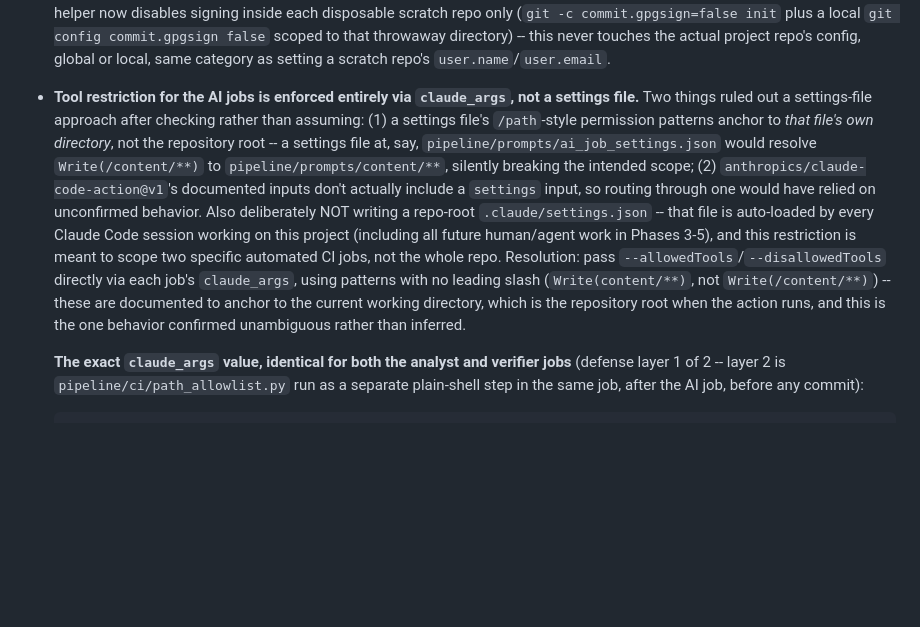
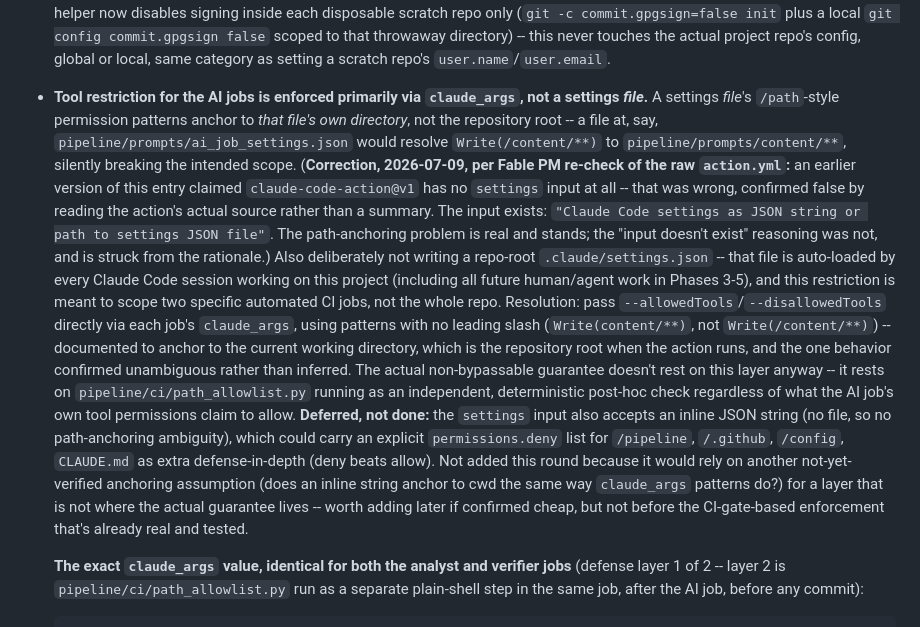
Before and after one commit to 0xfanbase/DA-Radar, a Markdown page: IMPROVEMENT_BACKLOG.md, the part around the change. Drawn GitHub-style; blank space fills up the shorter version.

Commit message:
docs: correct false claim about claude-code-action's settings input
Fable PM checkpoint A caught it: the action DOES have a documented
settings input (JSON string or file path). The path-anchoring concern for
a settings FILE still stands and is the real reason claude_args is used
instead; the 'input doesn't exist' claim was simply wrong and is struck.
Noted the inline-JSON-string deny-rule hardening as a deferred, non-
blocking option since the actual enforcement guarantee rests on
pipeline/ci/path_allowlist.py, not this layer.

```diff
--- a/IMPROVEMENT_BACKLOG.md
+++ b/IMPROVEMENT_BACKLOG.md
@@ -208,21 +208,32 @@ Key decisions arising from that review and from implementation itself:
   scratch repo only (`git -c commit.gpgsign=false init` plus a local `git config commit.gpgsign
   false` scoped to that throwaway directory) -- this never touches the actual project repo's
   config, global or local, same category as setting a scratch repo's `user.name`/`user.email`.
-- **Tool restriction for the AI jobs is enforced entirely via `claude_args`, not a settings
-  file.** Two things ruled out a settings-file approach after checking rather than assuming: (1)
-  a settings file's `/path`-style permission patterns anchor to *that file's own directory*, not
-  the repository root -- a settings file at, say, `pipeline/prompts/ai_job_settings.json` would
-  resolve `Write(/content/**)` to `pipeline/prompts/content/**`, silently breaking the intended
-  scope; (2) `anthropics/claude-code-action@v1`'s documented inputs don't actually include a
-  `settings` input, so routing through one would have relied on unconfirmed behavior. Also
-  deliberately NOT writing a repo-root `.claude/settings.json` -- that file is auto-loaded by
-  every Claude Code session working on this project (including all future human/agent work in
-  Phases 3-5), and this restriction is meant to scope two specific automated CI jobs, not the
-  whole repo. Resolution: pass `--allowedTools`/`--disallowedTools` directly via each job's
-  `claude_args`, using patterns with no leading slash (`Write(content/**)`, not
-  `Write(/content/**)`) -- these are documented to anchor to the current working directory, which
-  is the repository root when the action runs, and this is the one behavior confirmed
-  unambiguous rather than inferred.
+- **Tool restriction for the AI jobs is enforced primarily via `claude_args`, not a settings
+  *file*.** A settings *file*'s `/path`-style permission patterns anchor to *that file's own
+  directory*, not the repository root -- a file at, say, `pipeline/prompts/ai_job_settings.json`
+  would resolve `Write(/content/**)` to `pipeline/prompts/content/**`, silently breaking the
+  intended scope. (**Correction, 2026-07-09, per Fable PM re-check of the raw `action.yml`:** an
+  earlier version of this entry claimed `claude-code-action@v1` has no `settings` input at all --
+  that was wrong, confirmed false by reading the action's actual source rather than a summary.
+  The input exists: `"Claude Code settings as JSON string or path to settings JSON file"`. The
+  path-anchoring problem is real and stands; the "input doesn't exist" reasoning was not, and is
+  struck from the rationale.) Also deliberately not writing a repo-root `.claude/settings.json`
+  -- that file is auto-loaded by every Claude Code session working on this project (including all
+  future human/agent work in Phases 3-5), and this restriction is meant to scope two specific
+  automated CI jobs, not the whole repo. Resolution: pass `--allowedTools`/`--disallowedTools`
+  directly via each job's `claude_args`, using patterns with no leading slash
+  (`Write(content/**)`, not `Write(/content/**)`) -- documented to anchor to the current working
+  directory, which is the repository root when the action runs, and the one behavior confirmed
+  unambiguous rather than inferred. The actual non-bypassable guarantee doesn't rest on this
+  layer anyway -- it rests on `pipeline/ci/path_allowlist.py` running as an independent, deterministic
+  post-hoc check regardless of what the AI job's own tool permissions claim to allow.
+  **Deferred, not done:** the `settings` input also accepts an inline JSON string (no file, so no
+  path-anchoring ambiguity), which could carry an explicit `permissions.deny` list for
+  `/pipeline`, `/.github`, `/config`, `CLAUDE.md` as extra defense-in-depth (deny beats allow).
+  Not added this round because it would rely on another not-yet-verified anchoring assumption
+  (does an inline string anchor to cwd the same way `claude_args` patterns do?) for a layer that
+  is not where the actual guarantee lives -- worth adding later if confirmed cheap, but not before
+  the CI-gate-based enforcement that's already real and tested.
 
   **The exact `claude_args` value, identical for both the analyst and verifier jobs** (defense
   layer 1 of 2 -- layer 2 is `pipeline/ci/path_allowlist.py` run as a separate plain-shell step
```
